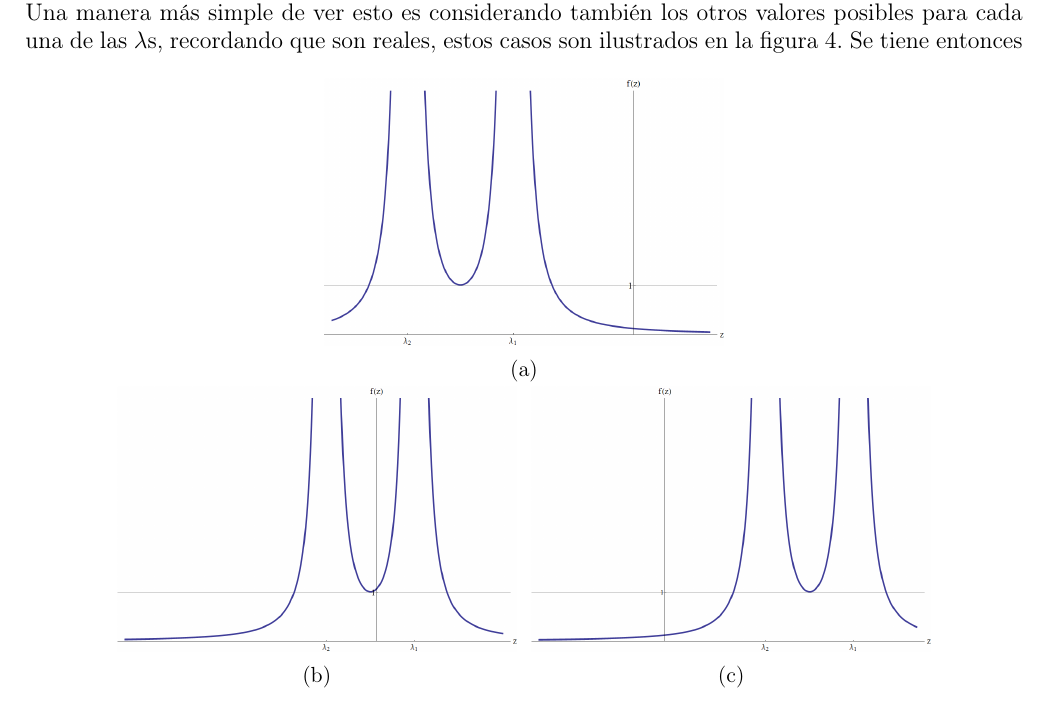
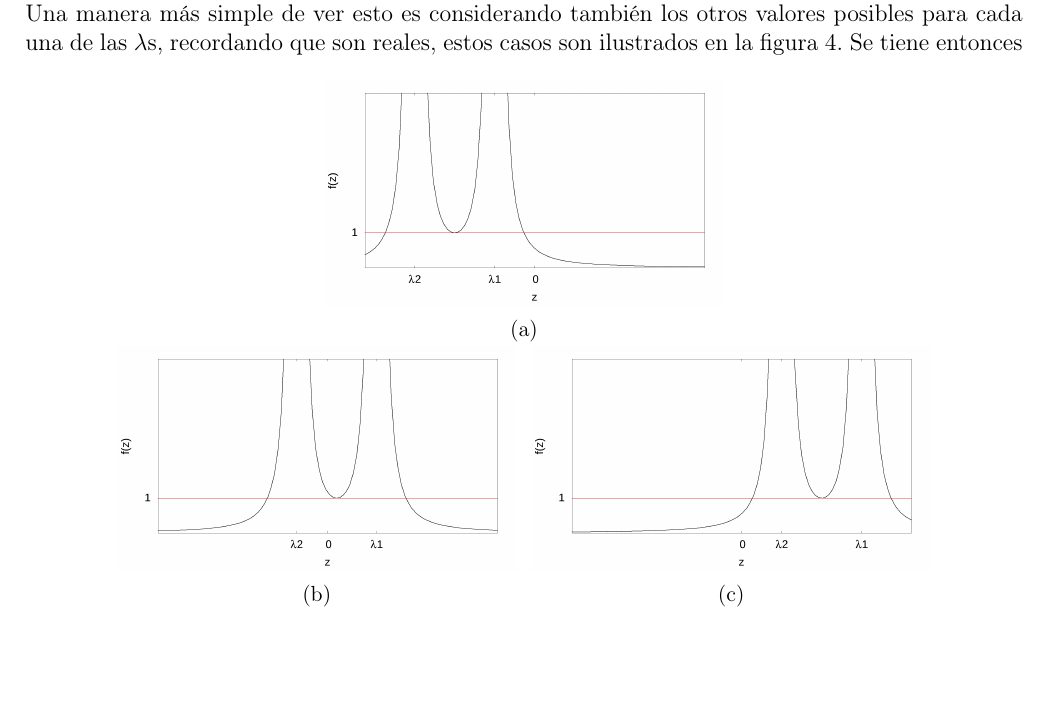
Before and after one commit to GX-Calva-Garcia/Escrito-inestabilididades, a LaTeX document (recapitulacion.tex): part of page 8 of 17, cut so that both start at the same text, the shorter picture padded with empty space. Compiled offline with pdfLaTeX.

Commit message:
Replaced some figures

```diff
--- a/recapitulacion.tex
+++ b/recapitulacion.tex
@@ -275,19 +275,19 @@ Una manera más simple de ver esto es considerando también los otros valores po
 \begin{figure}[h]
 \centering
  \begin{subfigure}[b]{0.4\textwidth}
- 	 \includegraphics[width=\textwidth]{grafica_lambas_negativas.png}
+ 	 \includegraphics[width=\textwidth]{grafica_lambdas_negativas.png}
  	 \caption{}
  	 \label{fig:lamdas_negativas}
  \end{subfigure}
 
  \begin{subfigure}[b]{0.4\textwidth}
- \includegraphics[width=\textwidth]{grafica_lambas_alternadas.png}
+ \includegraphics[width=\textwidth]{grafica_lambdas_alternadas.png}
  \caption{}
  \label{fig:lamdas_alternadas}
  \end{subfigure}
  ~
   \begin{subfigure}[b]{0.4\textwidth}
- \includegraphics[width=\textwidth]{grafica_lambas_positivas.png}
+ \includegraphics[width=\textwidth]{grafica_lambdas_positivas.png}
   \caption{}
  \label{fig:lamdas_positivas}
  \end{subfigure}
```
Also changed, not shown: figuras/grafica_lambas_alternadas.png (deleted), figuras/grafica_lambas_negativas.png (deleted), figuras/grafica_lambas_positivas.png (deleted), figuras/grafica_lambdas_alternadas.png (added), figuras/grafica_lambdas_negativas.png (added), figuras/grafica_lambdas_positivas.png (added), figuras/grafica_misma_omega_reposo.png, 5 other files.
